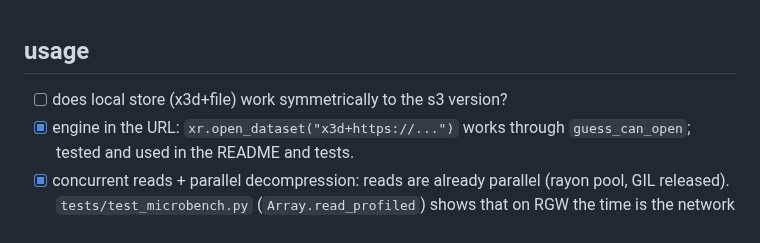
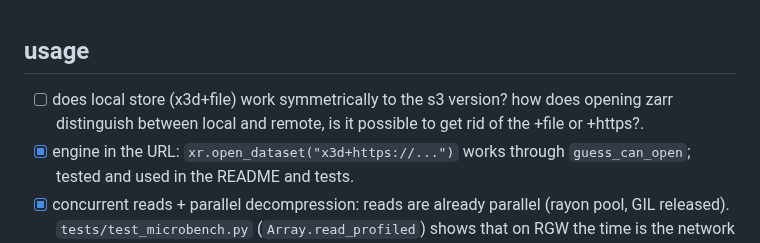
Before and after one commit to gauteh/x3d, a Markdown page: todo.md, the part around the change. Rendered like a GitHub page.

```diff
--- a/todo.md
+++ b/todo.md
@@ -1,5 +1,5 @@
 ## usage
-- [ ] does local store (x3d+file) work symmetrically to the s3 version?
+- [ ] does local store (x3d+file) work symmetrically to the s3 version? how does opening zarr distinguish between local and remote, is it possible to get rid of the +file or +https?.
 - [x] engine in the URL: `xr.open_dataset("x3d+https://...")` works through `guess_can_open`; tested and used in the README and tests.
 - [x] concurrent reads + parallel decompression: reads are already parallel (rayon pool, GIL released). `tests/test_microbench.py` (`Array.read_profiled`) shows that on RGW the time is the network (fetch summed over threads is 100s of ms; decode + copy are 2-8 ms even for 6 full fields), so no further decode/scatter work is worth it. Findings: a fresh `Store` per variable cost ~15 ms (new TLS connection + DNS), now one process-wide HTTP agent is shared (open 55 -> 15 ms, point series 17 -> 6 ms, field 23 -> 11 ms); added `X3D_THREADS`.
 - [ ] remaining latency is round trips: cold shard-index fetch before every first chunk fetch (see the consolidated index sidecar below); box/field reads wait on ~10-50 parallel requests, so check coalescing neighbouring chunk ranges (a shard with `time=1` is one contiguous object).
```
Also changed, not shown: README.md (+11 -6 lines), docs/thredds_vs_x3d.png, 4 other files.
